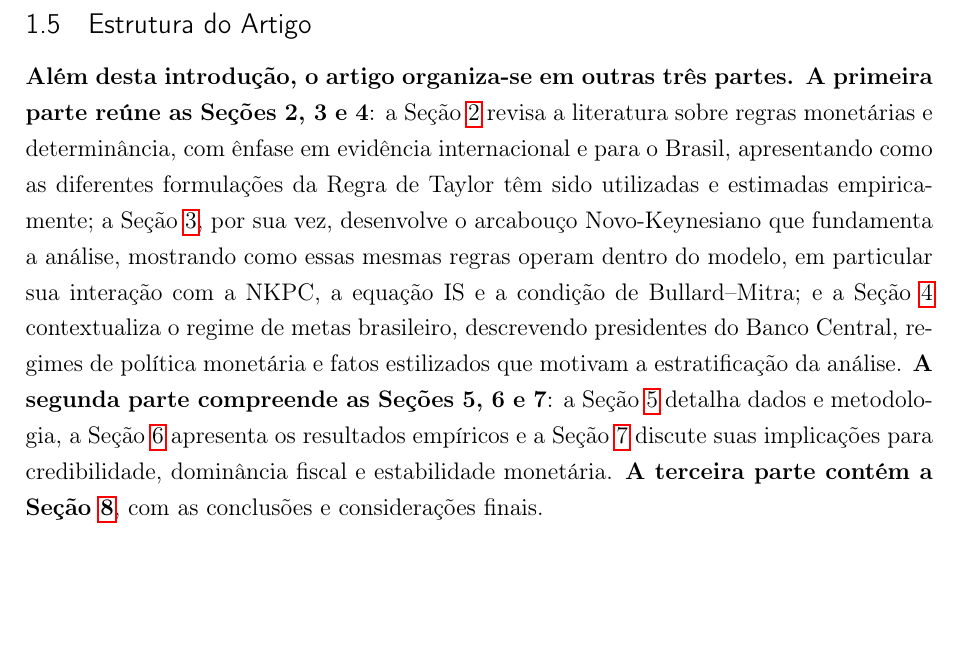
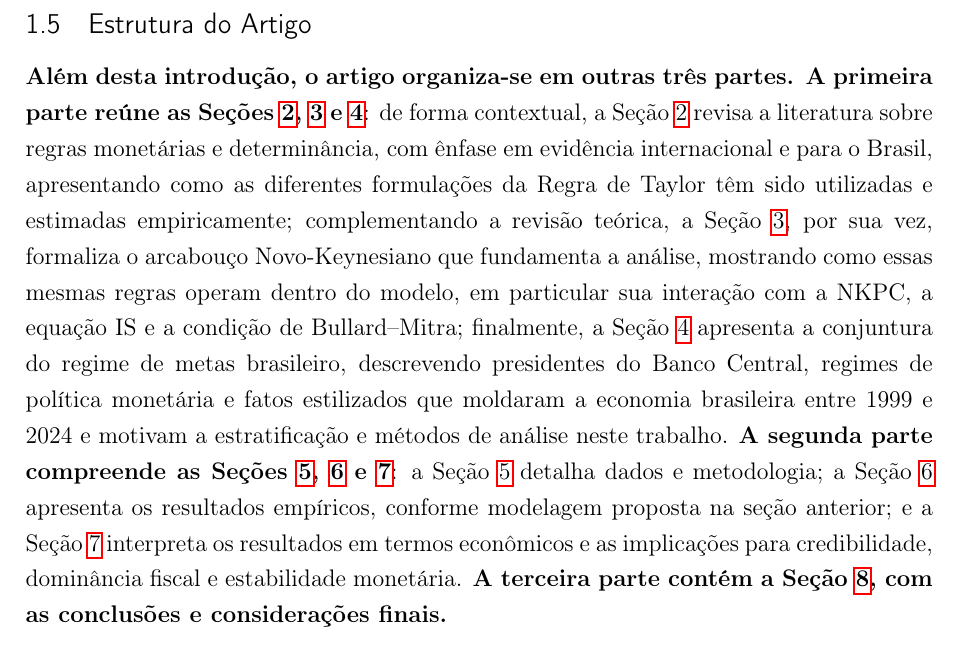
Before and after one commit to fernandovieira1/brazil-taylor-determinacy, a LaTeX thesis (paper/main.tex): part of page 4 of 38, cut so that both start at the same text, the shorter picture padded with empty space. Compiled offline with pdfLaTeX.

Commit message:
ajustes finos de texto e latex

```diff
--- a/paper/main.tex
+++ b/paper/main.tex
@@ -138,17 +138,17 @@ Temos como \textbf{objetivo geral do artigo avaliar empiricamente se a política
 \label{subsubsec:objetivo_especificos}
 
 \begin{itemize}
-\item Estimar diferentes especificações da Regra de Taylor.
-\item Verificar se os coeficientes estimados satisfazem $\hat{\phi}_\pi > 1$.
-\item Avaliar a condição de Bullard--Mitra para os parâmetros estimados.
-\item Explorar implicações dinâmicas por meio de simulações em modelo NK.
+    \item Estimar diferentes especificações da Regra de Taylor.
+    \item Verificar se os coeficientes estimados satisfazem $\hat{\phi}_\pi > 1$.
+    \item Avaliar a condição de Bullard--Mitra para os parâmetros estimados.
+    \item Explorar implicações dinâmicas por meio de simulações em modelo NK.
 \end{itemize}
 
 % -----------------------------------------------------------
 \subsection{Estrutura do Artigo}
 \label{subsec:estrutura_artigo}
 
-\textbf{Além desta introdução, o artigo organiza-se em outras três partes. A primeira parte reúne as Seções 2, 3 e 4}: a Seção~\ref{sec:regras_politica_estabilidade} revisa a literatura sobre regras monetárias e determinância, com ênfase em evidência internacional e para o Brasil, apresentando como as diferentes formulações da Regra de Taylor têm sido utilizadas e estimadas empiricamente; a Seção~\ref{sec:arcabouco_teorico}, por sua vez, desenvolve o arcabouço Novo-Keynesiano que fundamenta a análise, mostrando como essas mesmas regras operam dentro do modelo, em particular sua interação com a NKPC, a equação IS e a condição de Bullard--Mitra; e a Seção~\ref{sec:politica_monetaria_brasil_1999_2024} contextualiza o regime de metas brasileiro, descrevendo presidentes do Banco Central, regimes de política monetária e fatos estilizados que motivam a estratificação da análise. \textbf{A segunda parte compreende as Seções 5, 6 e 7}: a Seção~\ref{sec:metodologia} detalha dados e metodologia, a Seção~\ref{sec:resultados} apresenta os resultados empíricos e a Seção~\ref{sec:discussao} discute suas implicações para credibilidade, dominância fiscal e estabilidade monetária. \textbf{A terceira parte contém a Seção~\ref{sec:consideracoes_finais}}, com as conclusões e considerações finais.
+\textbf{Além desta introdução, o artigo organiza-se em outras três partes. A primeira parte reúne as Seções~\ref{sec:regras_politica_estabilidade}, \ref{sec:arcabouco_teorico} e \ref{sec:politica_monetaria_brasil_1999_2024}}: de forma contextual, a Seção~\ref{sec:regras_politica_estabilidade} revisa a literatura sobre regras monetárias e determinância, com ênfase em evidência internacional e para o Brasil, apresentando como as diferentes formulações da Regra de Taylor têm sido utilizadas e estimadas empiricamente; complementando a revisão teórica, a Seção~\ref{sec:arcabouco_teorico}, por sua vez, formaliza o arcabouço Novo-Keynesiano que fundamenta a análise, mostrando como essas mesmas regras operam dentro do modelo, em particular sua interação com a NKPC, a equação IS e a condição de Bullard--Mitra; finalmente, a Seção~\ref{sec:politica_monetaria_brasil_1999_2024} apresenta a conjuntura do regime de metas brasileiro, descrevendo presidentes do Banco Central, regimes de política monetária e fatos estilizados que moldaram a economia brasileira entre 1999 e 2024 e motivam a estratificação e métodos de análise neste trabalho. \textbf{A segunda parte compreende as Seções~\ref{sec:metodologia}, \ref{sec:resultados} e \ref{sec:discussao}}: a Seção~\ref{sec:metodologia} detalha dados e metodologia; a Seção~\ref{sec:resultados} apresenta os resultados empíricos, conforme modelagem proposta na seção anterior; e a Seção~\ref{sec:discussao} interpreta os resultados em termos econômicos e as implicações para credibilidade, dominância fiscal e estabilidade monetária. \textbf{A terceira parte contém a Seção~\ref{sec:consideracoes_finais}, com as conclusões e considerações finais.}
 
 % ===========================================================
 \section{Regras de Política e Estabilidade: Evidências Teóricas e Empíricas}
```
Also changed, not shown: paper/main.pdf, 3 other files.
